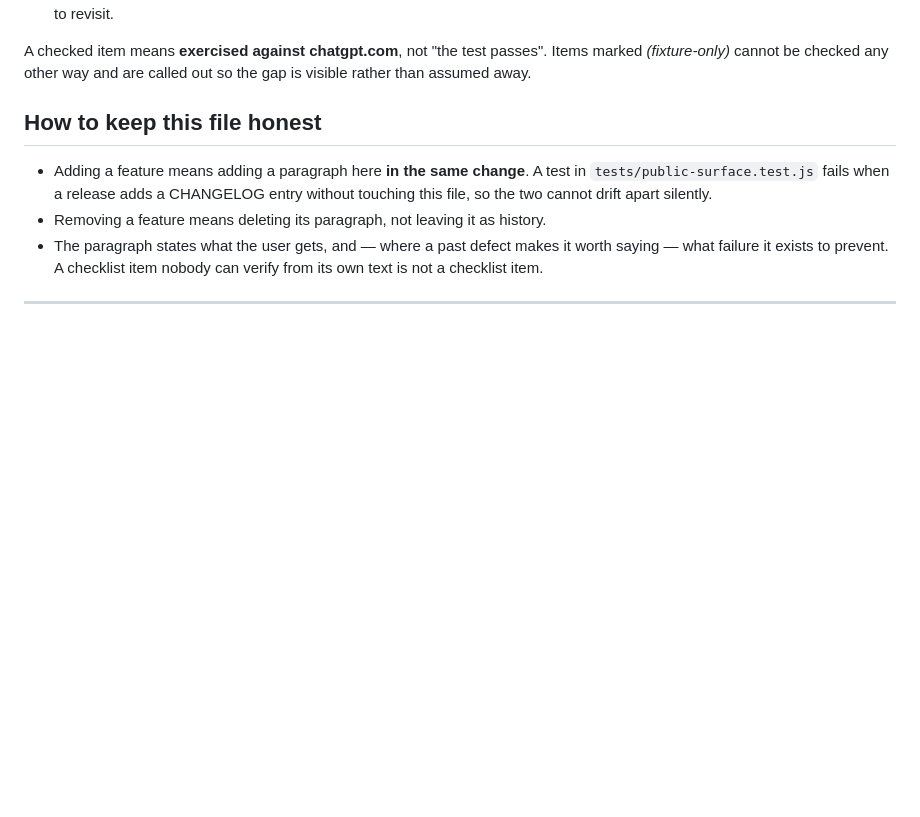
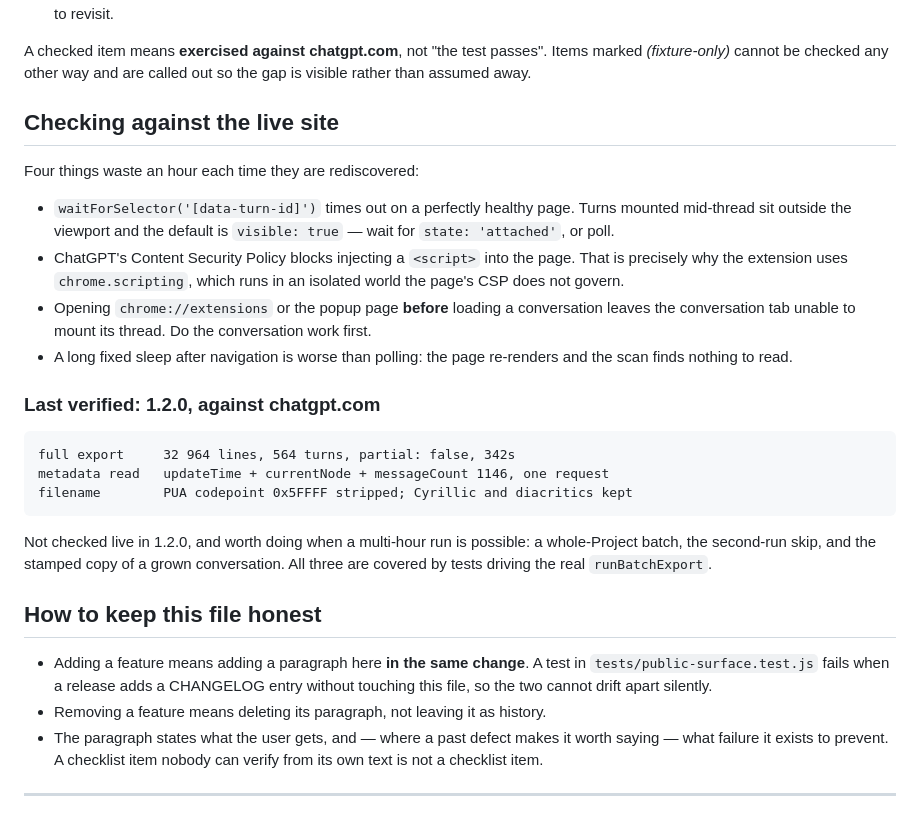
Before and after one commit to Arcanada-one/conversation-to-markdown, a Markdown page: FEATURES.md, the part around the change. Drawn GitHub-style; blank space fills up the shorter version.

Commit message:
C2M-0003: verify 1.2.0 against the live site, and record how to do it again
The checklist demands live verification, so claiming it from a green suite would
have been the thing this release exists to stop.

Run against chatgpt.com with the shipped package:

  shipped        version 1.2.0, permissions clipboardWrite/scripting/downloads/
                 storage, storage API available from the popup
  full export    32 964 lines, 824 653 chars, 282 user + 282 assistant turns,
                 partial: false, no notice, 342s
  metadata       updateTime 1787047506.810519, currentNode 1568fee9…,
                 messageCount 1146 — one request, no scrolling
  filename       the real sidebar title "Обзор репозитория <U+5FFFF>" slugs to
                 "Обзор-репозитория"; Кадры-решают-всё keeps its diacritic

Three things that establishes. 564 turns captured where an earlier probe of the
same conversation reached 327 — the turn-loss fix holds in the field. A complete
export is NOT flagged partial, which is the false-positive direction that took
two iterations to get right. And 342s against 357s before the fix: capping the
scroll step to the mounted band costs nothing.

The PUA title is the conversation that used to produce "Invalid filename" and
save nothing at all. Verified against the title read from the live sidebar rather
than a reconstruction, because a hand-made approximation is exactly the kind of
fixture that agrees with whatever it was built from.

FEATURES.md now records the four harness traps that cost an hour each: a
visibility wait that times out on a healthy page, ChatGPT's CSP blocking script
injection (the reason chrome.scripting exists), opening chrome:// pages before
the conversation breaking the tab, and a fixed sleep letting the page re-render
out from under the scan.

Stated plainly in the checklist: the whole-Project batch, the second-run skip and
the grown-conversation stamped copy were NOT checked against the live site. They
are covered by tests driving the real runBatchExport, and they need a multi-hour
run — and, for the grown case, adding a message to the operator's own
conversation, which is not mine to do.

```diff
--- a/FEATURES.md
+++ b/FEATURES.md
@@ -15,6 +15,32 @@ Two things break features here, and neither shows up as a failing test:
 A checked item means **exercised against chatgpt.com**, not "the test passes".
 Items marked *(fixture-only)* cannot be checked any other way and are called out
 so the gap is visible rather than assumed away.
+
+## Checking against the live site
+
+Four things waste an hour each time they are rediscovered:
+
+- `waitForSelector('[data-turn-id]')` times out on a perfectly healthy page.
+  Turns mounted mid-thread sit outside the viewport and the default is
+  `visible: true` — wait for `state: 'attached'`, or poll.
+- ChatGPT's Content Security Policy blocks injecting a `<script>` into the page.
+  That is precisely why the extension uses `chrome.scripting`, which runs in an
+  isolated world the page's CSP does not govern.
+- Opening `chrome://extensions` or the popup page **before** loading a
+  conversation leaves the conversation tab unable to mount its thread. Do the
+  conversation work first.
+- A long fixed sleep after navigation is worse than polling: the page re-renders
+  and the scan finds nothing to read.
+
+### Last verified: 1.2.0, against chatgpt.com
+
+    full export     32 964 lines, 564 turns, partial: false, 342s
+    metadata read   updateTime + currentNode + messageCount 1146, one request
+    filename        PUA codepoint 0x5FFFF stripped; Cyrillic and diacritics kept
+
+Not checked live in 1.2.0, and worth doing when a multi-hour run is possible: a
+whole-Project batch, the second-run skip, and the stamped copy of a grown
+conversation. All three are covered by tests driving the real `runBatchExport`.
 
 ## How to keep this file honest
 
```
